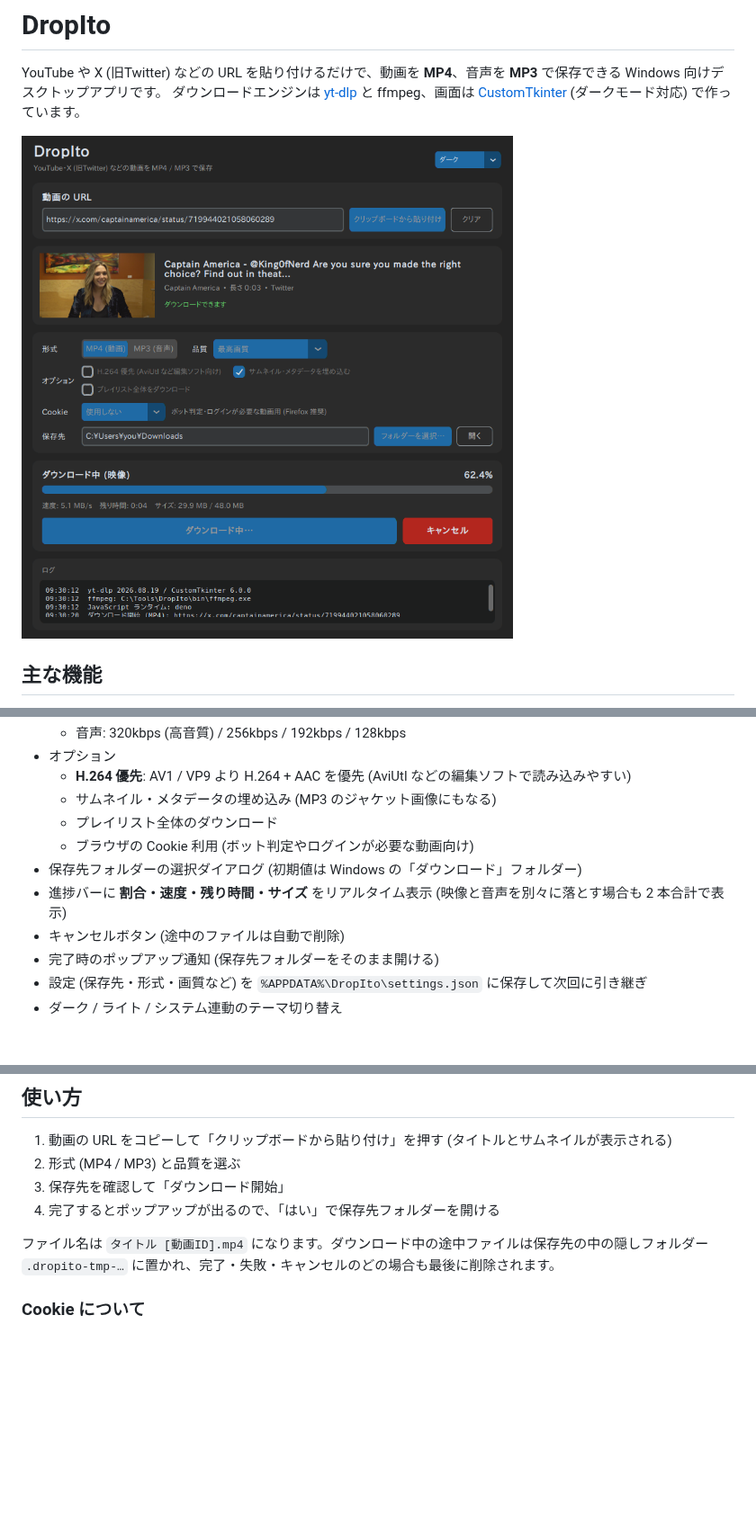
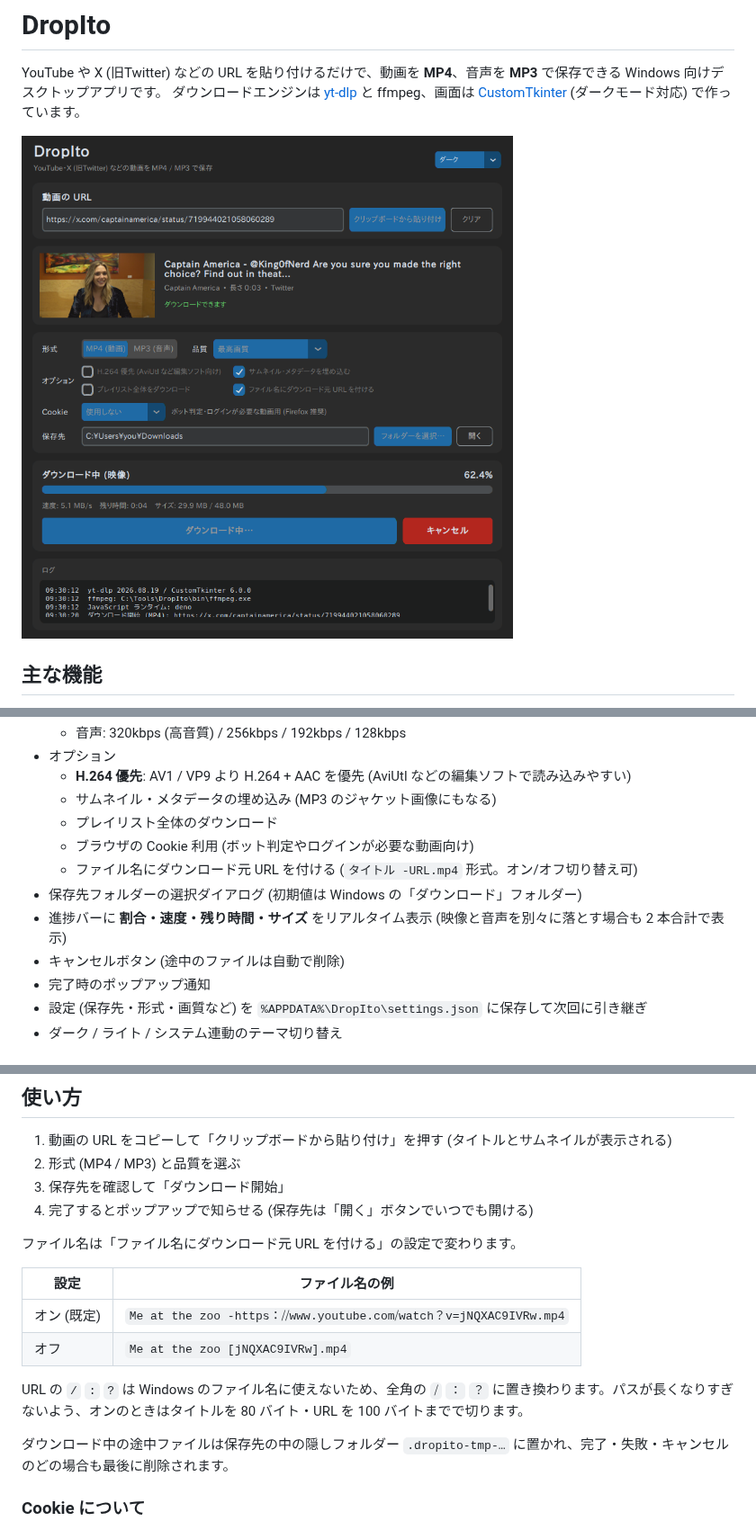
Before and after one commit to ThunFasky/DropIto, a Markdown page: README.md, 3 parts joined by grey strips. Shown at 90% size. GitHub-like rendering; pictures changed too: docs/screenshot.png; blank space fills up the shorter version.

```diff
--- a/README.md
+++ b/README.md
@@ -18,10 +18,11 @@ YouTube や X (旧Twitter) などの URL を貼り付けるだけで、動画を
   - サムネイル・メタデータの埋め込み (MP3 のジャケット画像にもなる)
   - プレイリスト全体のダウンロード
   - ブラウザの Cookie 利用 (ボット判定やログインが必要な動画向け)
+  - ファイル名にダウンロード元 URL を付ける (`タイトル -URL.mp4` 形式。オン/オフ切り替え可)
 - 保存先フォルダーの選択ダイアログ (初期値は Windows の「ダウンロード」フォルダー)
 - 進捗バーに **割合・速度・残り時間・サイズ** をリアルタイム表示 (映像と音声を別々に落とす場合も 2 本合計で表示)
 - キャンセルボタン (途中のファイルは自動で削除)
-- 完了時のポップアップ通知 (保存先フォルダーをそのまま開ける)
+- 完了時のポップアップ通知
 - 設定 (保存先・形式・画質など) を `%APPDATA%\DropIto\settings.json` に保存して次回に引き継ぎ
 - ダーク / ライト / システム連動のテーマ切り替え
 
@@ -134,9 +135,18 @@ python build.py                 # ffmpeg / deno も最新にするなら --force
 1. 動画の URL をコピーして「クリップボードから貼り付け」を押す (タイトルとサムネイルが表示される)
 2. 形式 (MP4 / MP3) と品質を選ぶ
 3. 保存先を確認して「ダウンロード開始」
-4. 完了するとポップアップが出るので、「はい」で保存先フォルダーを開ける
+4. 完了するとポップアップで知らせる (保存先は「開く」ボタンでいつでも開ける)
 
-ファイル名は `タイトル [動画ID].mp4` になります。ダウンロード中の途中ファイルは保存先の中の隠しフォルダー `.dropito-tmp-…` に置かれ、完了・失敗・キャンセルのどの場合も最後に削除されます。
+ファイル名は「ファイル名にダウンロード元 URL を付ける」の設定で変わります。
+
+| 設定 | ファイル名の例 |
+| --- | --- |
+| オン (既定) | `Me at the zoo -https：⧸⧸www.youtube.com⧸watch？v=jNQXAC9IVRw.mp4` |
+| オフ | `Me at the zoo [jNQXAC9IVRw].mp4` |
+
+URL の `/` `:` `?` は Windows のファイル名に使えないため、全角の `⧸` `：` `？` に置き換わります。パスが長くなりすぎないよう、オンのときはタイトルを 80 バイト・URL を 100 バイトまでで切ります。
+
+ダウンロード中の途中ファイルは保存先の中の隠しフォルダー `.dropito-tmp-…` に置かれ、完了・失敗・キャンセルのどの場合も最後に削除されます。
 
 ### Cookie について
 
```
Also changed, not shown: other parts of README.md (+1 -0 lines), 5 other files.
